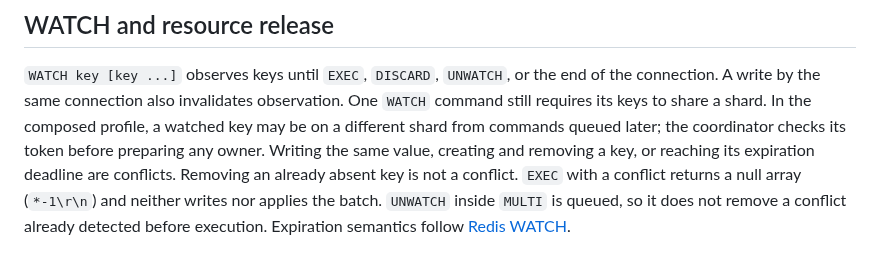
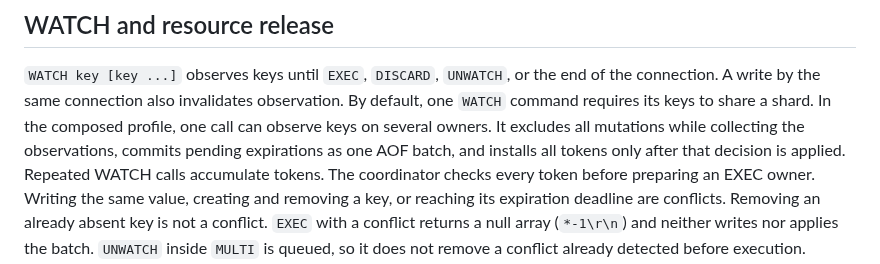
Before and after one commit to djairofilho/sider, a Markdown page: docs/transactions.md, the part around the change. GitHub-like rendering.

Commit message:
docs(transactions): describe multi-owner WATCH semantics

```diff
--- a/docs/transactions.md
+++ b/docs/transactions.md
@@ -45,9 +45,12 @@ supported inside `EXEC`; standalone multi-key commands still require one shard.
 
 `WATCH key [key ...]` observes keys until `EXEC`, `DISCARD`, `UNWATCH`, or the end
 of the connection. A write by the same connection also invalidates observation.
-One `WATCH` command still requires its keys to share a shard. In the composed
-profile, a watched key may be on a different shard from commands queued later;
-the coordinator checks its token before preparing any owner.
+By default, one `WATCH` command requires its keys to share a shard. In the
+composed profile, one call can observe keys on several owners. It excludes all
+mutations while collecting the observations, commits pending expirations as one
+AOF batch, and installs all tokens only after that decision is applied. Repeated
+WATCH calls accumulate tokens. The coordinator checks every token before
+preparing an EXEC owner.
 Writing the same value, creating and removing a key, or reaching its expiration
 deadline are conflicts. Removing an already absent key is not a conflict. `EXEC`
 with a conflict returns a null array (`*-1\r\n`) and neither writes nor applies the
```
Also changed, not shown: docs/cross-shard-transactions.md (+4 -4 lines).
